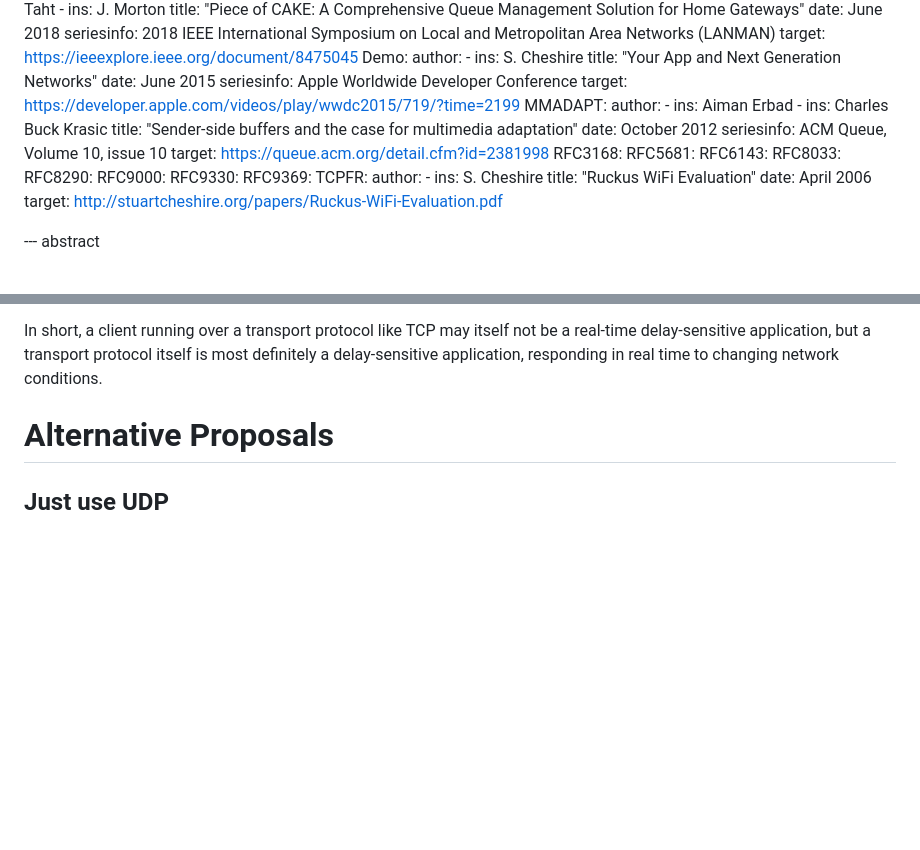
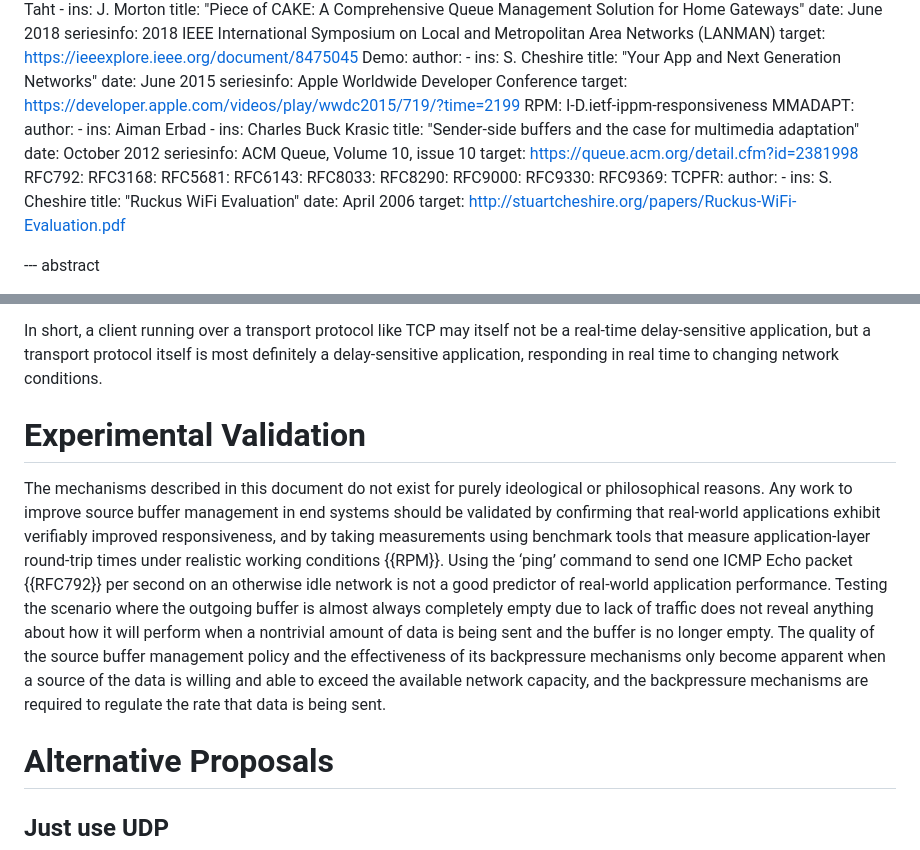
Before and after one commit to StuartCheshire/draft-cheshire-sbm, a Markdown page: draft-cheshire-sbm.md, 2 parts joined by grey strips. Rendered like a GitHub page; blank space fills up the shorter version.

Commit message:
Add Experimental Validation section and reference to draft-ietf-ippm-responsiveness

```diff
--- a/draft-cheshire-sbm.md
+++ b/draft-cheshire-sbm.md
@@ -70,6 +70,7 @@ informative:
     date: June 2015
     seriesinfo: Apple Worldwide Developer Conference
     target: https://developer.apple.com/videos/play/wwdc2015/719/?time=2199
+  RPM: I-D.ietf-ippm-responsiveness
   MMADAPT:
     author:
      - ins: Aiman Erbad
@@ -78,6 +79,7 @@ informative:
     date: October 2012
     seriesinfo: ACM Queue, Volume 10, issue 10
     target: https://queue.acm.org/detail.cfm?id=2381998
+  RFC792:
   RFC3168:
   RFC5681:
   RFC6143:
@@ -854,6 +856,30 @@ but a transport protocol itself is most definitely a
 delay-sensitive application, responding in real time
 to changing network conditions.
 
+# Experimental Validation
+
+The mechanisms described in this document do not exist
+for purely ideological or philosophical reasons.
+Any work to improve source buffer management in end systems
+should be validated by confirming that real-world applications
+exhibit verifiably improved responsiveness, and by taking
+measurements using benchmark tools that measure application-layer
+round-trip times under realistic working conditions {{RPM}}.
+Using the ‘ping’ command to send one ICMP Echo packet {{RFC792}}
+per second on an otherwise idle network is not a good
+predictor of real-world application performance.
+Testing the scenario where the outgoing buffer is
+almost always completely empty due to lack of traffic
+does not reveal anything about how it will perform
+when a nontrivial amount of data is being sent and
+the buffer is no longer empty.
+The quality of the source buffer management policy
+and the effectiveness of its backpressure mechanisms
+only become apparent when a source of the data is
+willing and able to exceed the available network capacity,
+and the backpressure mechanisms are required
+to regulate the rate that data is being sent.
+
 # Alternative Proposals
 
 ## Just use UDP
```
